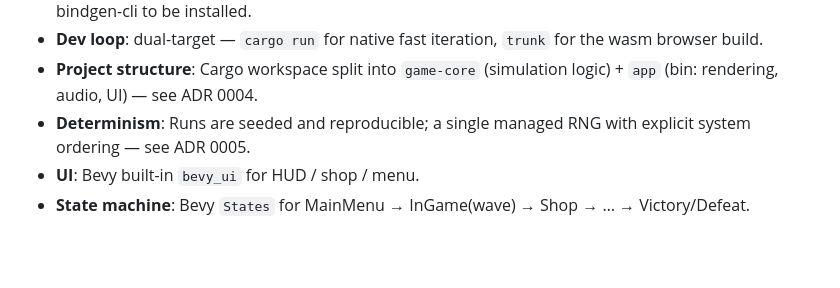
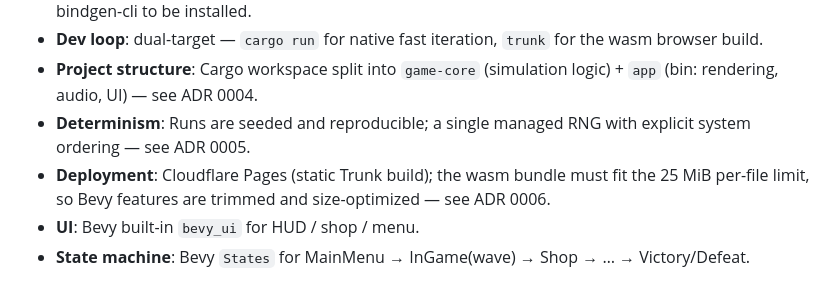
Before and after one commit to duyixian1234/unnamed-game, a Markdown page: CONTEXT.md, the part around the change. Drawn GitHub-style; blank space fills up the shorter version.

Commit message:
docs: add ADR 0006 — wasm size optimization & Cloudflare Pages deployment

```diff
--- a/CONTEXT.md
+++ b/CONTEXT.md
@@ -41,6 +41,7 @@ Target platform: WebAssembly (browser). Assets generated via the `mmx` CLI.
 - **Dev loop**: dual-target — `cargo run` for native fast iteration, `trunk` for the wasm browser build.
 - **Project structure**: Cargo workspace split into `game-core` (simulation logic) + `app` (bin: rendering, audio, UI) — see ADR 0004.
 - **Determinism**: Runs are seeded and reproducible; a single managed RNG with explicit system ordering — see ADR 0005.
+- **Deployment**: Cloudflare Pages (static Trunk build); the wasm bundle must fit the 25 MiB per-file limit, so Bevy features are trimmed and size-optimized — see ADR 0006.
 - **UI**: Bevy built-in `bevy_ui` for HUD / shop / menu.
 - **State machine**: Bevy `States` for MainMenu → InGame(wave) → Shop → … → Victory/Defeat.
 
```
Also changed, not shown: docs/adr/0006-wasm-size-cloudflare-pages.md (added, +3 -0 lines).
